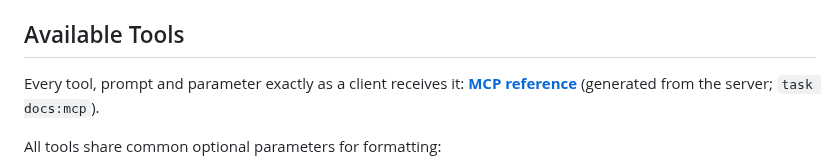
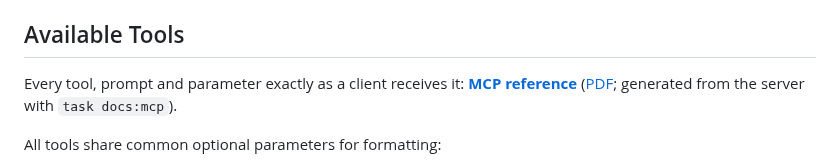
Before and after one commit to hmsoft0815/mlc_barcode, a Markdown page: docs/mcp-integration.md, the part around the change. GitHub-like rendering.

```diff
--- a/docs/mcp-integration.md
+++ b/docs/mcp-integration.md
@@ -22,7 +22,7 @@ The `mcp-barcode-server` provides a Model Context Protocol (MCP) interface for L
 
 ## Available Tools
 
-Every tool, prompt and parameter exactly as a client receives it: **[MCP reference](mcp-tools.md)** (generated from the server; `task docs:mcp`).
+Every tool, prompt and parameter exactly as a client receives it: **[MCP reference](mcp-tools.md)** ([PDF](mcp-tools.pdf); generated from the server with `task docs:mcp`).
 
 All tools share common optional parameters for formatting:
 - `format`: `svg` (default) or `png`.
```
Also changed, not shown: docs/mcp-integration.de.md (+1 -1 lines), docs/mcp-tools-logo.png (added), 5 other files.
